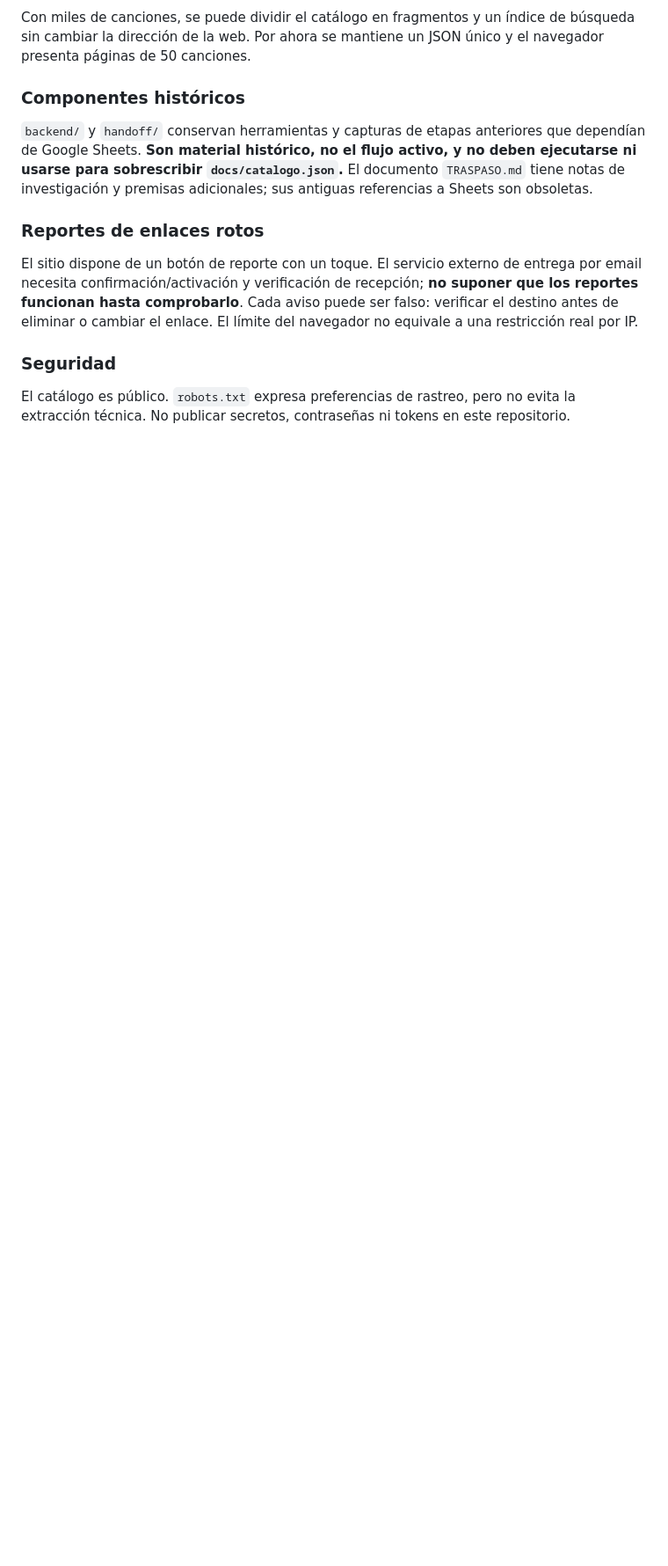
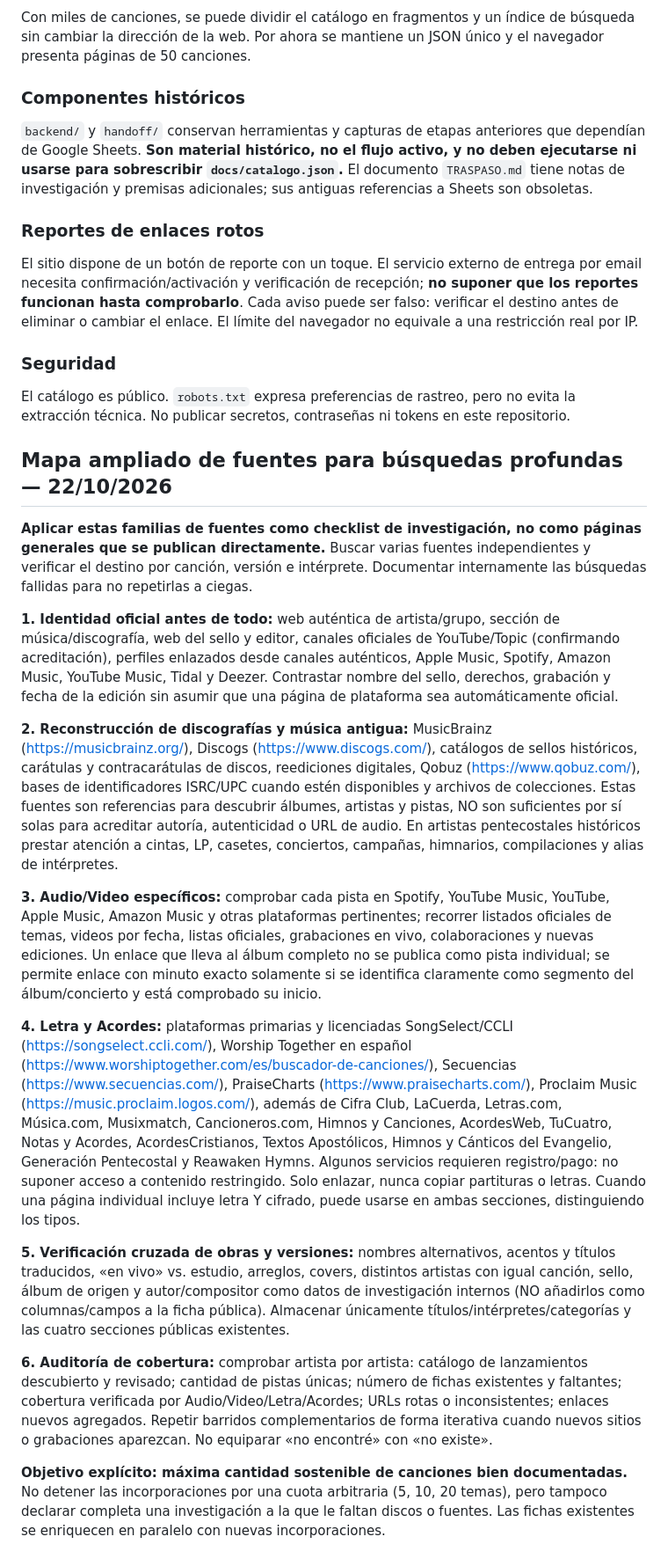
Before and after one commit to lgrsntsm/lugar-santisimo, a Markdown page: README.md, the part around one of its changes. Shown at 88% size. GitHub-like rendering; blank space fills up the shorter version.

Commit message:
Alinear objetivo cantidad máxima con investigación profunda y ampliar mapa de fuentes

```diff
--- a/README.md
+++ b/README.md
@@ -65,3 +65,22 @@ El sitio dispone de un botón de reporte con un toque. El servicio externo de en
 ### Seguridad
 
 El catálogo es público. `robots.txt` expresa preferencias de rastreo, pero no evita la extracción técnica. No publicar secretos, contraseñas ni tokens en este repositorio.
+
+
+## Mapa ampliado de fuentes para búsquedas profundas — 22/10/2026
+
+**Aplicar estas familias de fuentes como checklist de investigación, no como páginas generales que se publican directamente.** Buscar varias fuentes independientes y verificar el destino por canción, versión e intérprete. Documentar internamente las búsquedas fallidas para no repetirlas a ciegas.
+
+**1. Identidad oficial antes de todo:** web auténtica de artista/grupo, sección de música/discografía, web del sello y editor, canales oficiales de YouTube/Topic (confirmando acreditación), perfiles enlazados desde canales auténticos, Apple Music, Spotify, Amazon Music, YouTube Music, Tidal y Deezer. Contrastar nombre del sello, derechos, grabación y fecha de la edición sin asumir que una página de plataforma sea automáticamente oficial.
+
+**2. Reconstrucción de discografías y música antigua:** MusicBrainz (https://musicbrainz.org/), Discogs (https://www.discogs.com/), catálogos de sellos históricos, carátulas y contracarátulas de discos, reediciones digitales, Qobuz (https://www.qobuz.com/), bases de identificadores ISRC/UPC cuando estén disponibles y archivos de colecciones. Estas fuentes son referencias para descubrir álbumes, artistas y pistas, NO son suficientes por sí solas para acreditar autoría, autenticidad o URL de audio. En artistas pentecostales históricos prestar atención a cintas, LP, casetes, conciertos, campañas, himnarios, compilaciones y alias de intérpretes.
+
+**3. Audio/Video específicos:** comprobar cada pista en Spotify, YouTube Music, YouTube, Apple Music, Amazon Music y otras plataformas pertinentes; recorrer listados oficiales de temas, videos por fecha, listas oficiales, grabaciones en vivo, colaboraciones y nuevas ediciones. Un enlace que lleva al álbum completo no se publica como pista individual; se permite enlace con minuto exacto solamente si se identifica claramente como segmento del álbum/concierto y está comprobado su inicio.
+
+**4. Letra y Acordes:** plataformas primarias y licenciadas SongSelect/CCLI (https://songselect.ccli.com/), Worship Together en español (https://www.worshiptogether.com/es/buscador-de-canciones/), Secuencias (https://www.secuencias.com/), PraiseCharts (https://www.praisecharts.com/), Proclaim Music (https://music.proclaim.logos.com/), además de Cifra Club, LaCuerda, Letras.com, Música.com, Musixmatch, Cancioneros.com, Himnos y Canciones, AcordesWeb, TuCuatro, Notas y Acordes, AcordesCristianos, Textos Apostólicos, Himnos y Cánticos del Evangelio, Generación Pentecostal y Reawaken Hymns. Algunos servicios requieren registro/pago: no suponer acceso a contenido restringido. Solo enlazar, nunca copiar partituras o letras. Cuando una página individual incluye letra Y cifrado, puede usarse en ambas secciones, distinguiendo los tipos.
+
+**5. Verificación cruzada de obras y versiones:** nombres alternativos, acentos y títulos traducidos, «en vivo» vs. estudio, arreglos, covers, distintos artistas con igual canción, sello, álbum de origen y autor/compositor como datos de investigación internos (NO añadirlos como columnas/campos a la ficha pública). Almacenar únicamente títulos/intérpretes/categorías y las cuatro secciones públicas existentes.
+
+**6. Auditoría de cobertura:** comprobar artista por artista: catálogo de lanzamientos descubierto y revisado; cantidad de pistas únicas; número de fichas existentes y faltantes; cobertura verificada por Audio/Video/Letra/Acordes; URLs rotas o inconsistentes; enlaces nuevos agregados. Repetir barridos complementarios de forma iterativa cuando nuevos sitios o grabaciones aparezcan. No equiparar «no encontré» con «no existe».
+
+**Objetivo explícito: máxima cantidad sostenible de canciones bien documentadas.** No detener las incorporaciones por una cuota arbitraria (5, 10, 20 temas), pero tampoco declarar completa una investigación a la que le faltan discos o fuentes. Las fichas existentes se enriquecen en paralelo con nuevas incorporaciones.
```
Also changed, not shown: other parts of README.md (+3 -3 lines).
